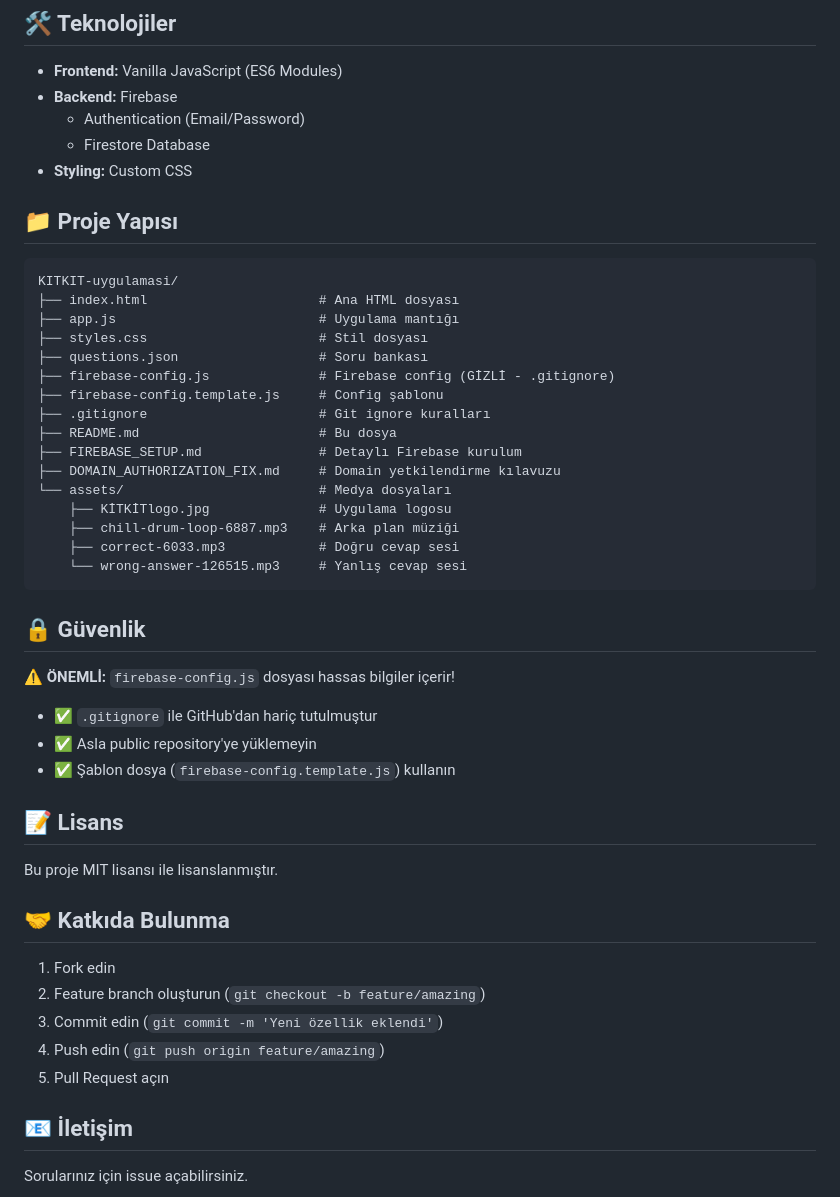
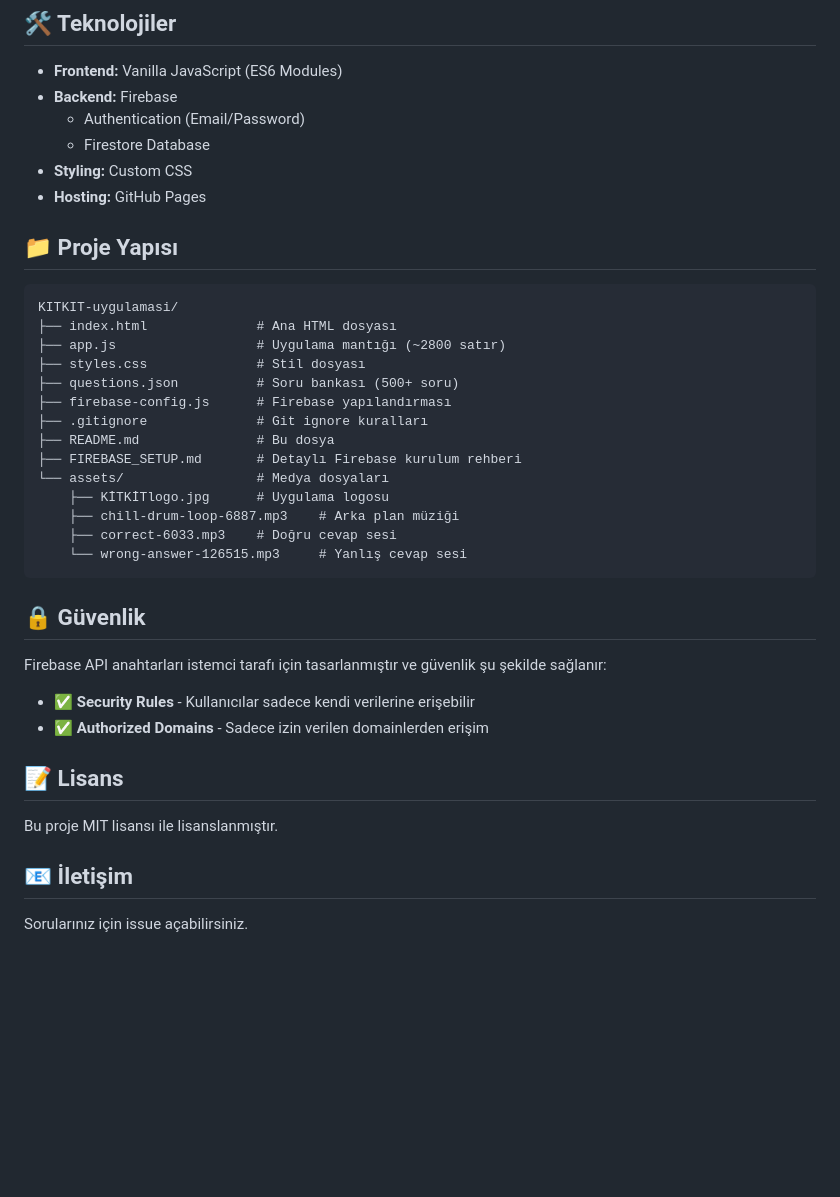
Before and after one commit to tekee1925/KITKIT-uygulamasi, a Markdown page: README.md, the part around one of its changes. Drawn GitHub-style; blank space fills up the shorter version.

````diff
--- a/README.md
+++ b/README.md
@@ -100,47 +54,37 @@ Tarayıcınızda **http://localhost:8000** adresini açın.
   - Authentication (Email/Password)
   - Firestore Database
 - **Styling:** Custom CSS
+- **Hosting:** GitHub Pages
 
 ## 📁 Proje Yapısı
 
 ```
 KITKIT-uygulamasi/
-├── index.html                      # Ana HTML dosyası
-├── app.js                          # Uygulama mantığı
-├── styles.css                      # Stil dosyası
-├── questions.json                  # Soru bankası
-├── firebase-config.js              # Firebase config (GİZLİ - .gitignore)
-├── firebase-config.template.js     # Config şablonu
-├── .gitignore                      # Git ignore kuralları
-├── README.md                       # Bu dosya
-├── FIREBASE_SETUP.md               # Detaylı Firebase kurulum
-├── DOMAIN_AUTHORIZATION_FIX.md     # Domain yetkilendirme kılavuzu
-└── assets/                         # Medya dosyaları
-    ├── KİTKİTlogo.jpg              # Uygulama logosu
+├── index.html              # Ana HTML dosyası
+├── app.js                  # Uygulama mantığı (~2800 satır)
+├── styles.css              # Stil dosyası
+├── questions.json          # Soru bankası (500+ soru)
+├── firebase-config.js      # Firebase yapılandırması
+├── .gitignore              # Git ignore kuralları
+├── README.md               # Bu dosya
+├── FIREBASE_SETUP.md       # Detaylı Firebase kurulum rehberi
+└── assets/                 # Medya dosyaları
+    ├── KİTKİTlogo.jpg      # Uygulama logosu
     ├── chill-drum-loop-6887.mp3    # Arka plan müziği
-    ├── correct-6033.mp3            # Doğru cevap sesi
+    ├── correct-6033.mp3    # Doğru cevap sesi
     └── wrong-answer-126515.mp3     # Yanlış cevap sesi
 ```
 
 ## 🔒 Güvenlik
 
-⚠️ **ÖNEMLİ:** `firebase-config.js` dosyası hassas bilgiler içerir!
+Firebase API anahtarları istemci tarafı için tasarlanmıştır ve güvenlik şu şekilde sağlanır:
 
-- ✅ `.gitignore` ile GitHub'dan hariç tutulmuştur
-- ✅ Asla public repository'ye yüklemeyin
-- ✅ Şablon dosya (`firebase-config.template.js`) kullanın
+- ✅ **Security Rules** - Kullanıcılar sadece kendi verilerine erişebilir
+- ✅ **Authorized Domains** - Sadece izin verilen domainlerden erişim
 
 ## 📝 Lisans
 
 Bu proje MIT lisansı ile lisanslanmıştır.
-
-## 🤝 Katkıda Bulunma
-
-1. Fork edin
-2. Feature branch oluşturun (`git checkout -b feature/amazing`)
-3. Commit edin (`git commit -m 'Yeni özellik eklendi'`)
-4. Push edin (`git push origin feature/amazing`)
-5. Pull Request açın
 
 ## 📧 İletişim
 
````
Also changed, not shown: other parts of README.md (+11 -57 lines).
